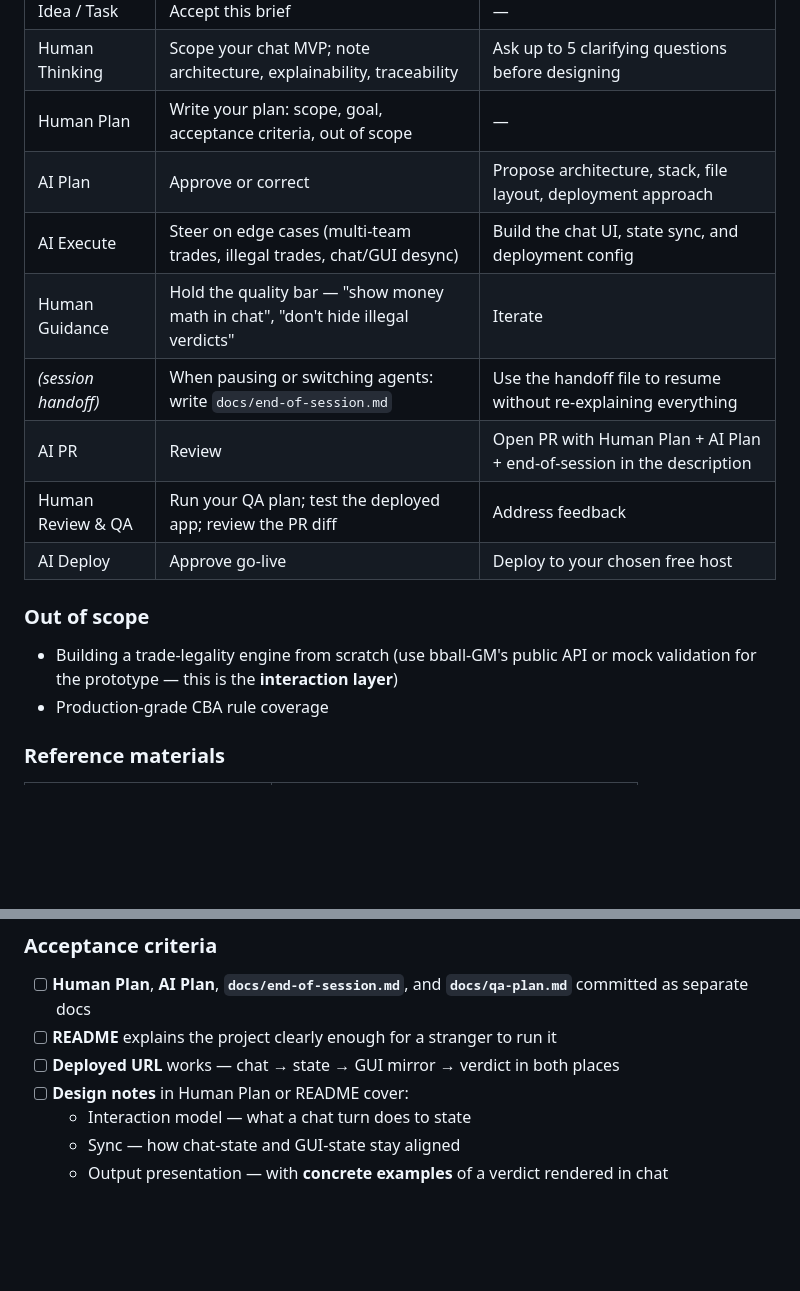
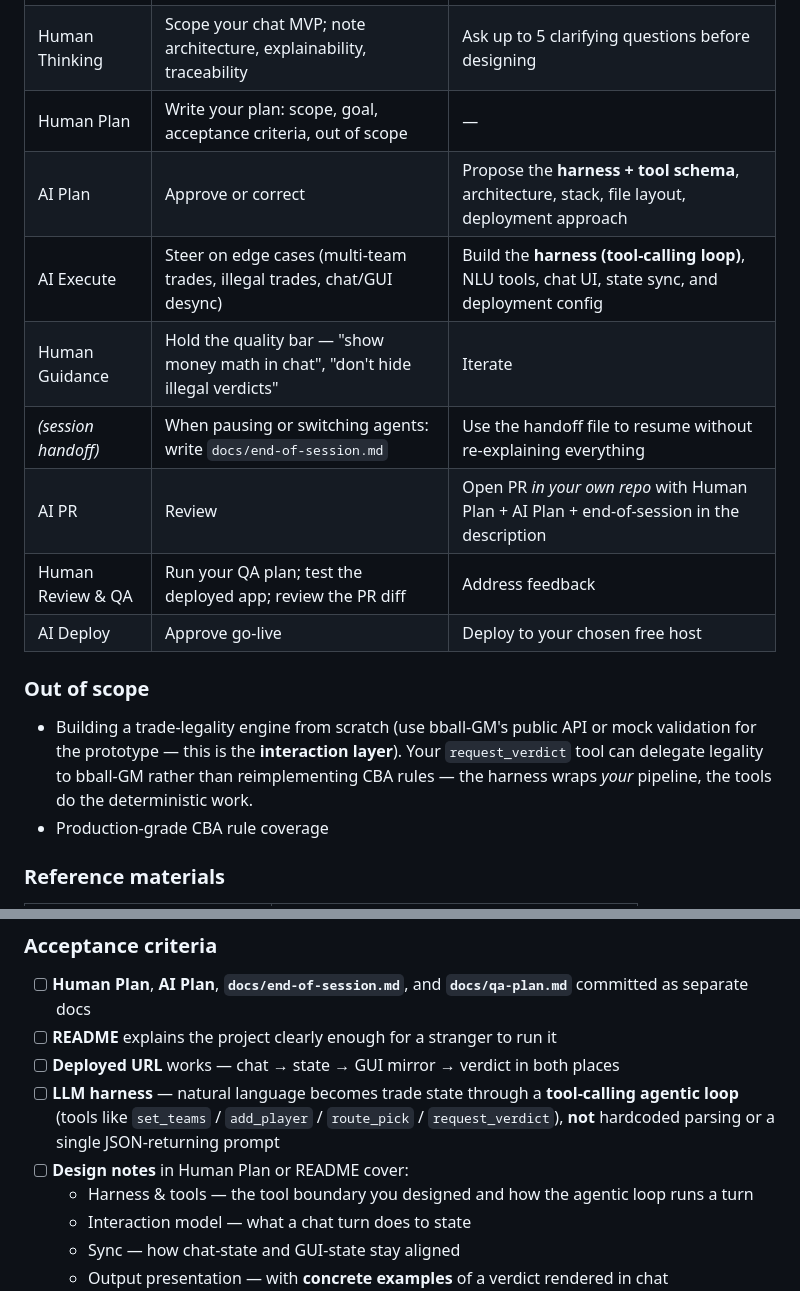
Before and after one commit to gambit-lab/gambit-hapi-onboarding, a Markdown page: gambit-onboarding-task.md, 2 parts joined by grey strips. Drawn GitHub-style; blank space fills up the shorter version.

```diff
--- a/gambit-onboarding-task.md
+++ b/gambit-onboarding-task.md
@@ -212,17 +227,17 @@ You don't need to solve all of this in code — but your design write-up and dem
 | Idea / Task | Accept this brief | — |
 | Human Thinking | Scope your chat MVP; note architecture, explainability, traceability | Ask up to 5 clarifying questions before designing |
 | Human Plan | Write your plan: scope, goal, acceptance criteria, out of scope | — |
-| AI Plan | Approve or correct | Propose architecture, stack, file layout, deployment approach |
-| AI Execute | Steer on edge cases (multi-team trades, illegal trades, chat/GUI desync) | Build the chat UI, state sync, and deployment config |
+| AI Plan | Approve or correct | Propose the **harness + tool schema**, architecture, stack, file layout, deployment approach |
+| AI Execute | Steer on edge cases (multi-team trades, illegal trades, chat/GUI desync) | Build the **harness (tool-calling loop)**, NLU tools, chat UI, state sync, and deployment config |
 | Human Guidance | Hold the quality bar — "show money math in chat", "don't hide illegal verdicts" | Iterate |
 | *(session handoff)* | When pausing or switching agents: write `docs/end-of-session.md` | Use the handoff file to resume without re-explaining everything |
-| AI PR | Review | Open PR with Human Plan + AI Plan + end-of-session in the description |
+| AI PR | Review | Open PR *in your own repo* with Human Plan + AI Plan + end-of-session in the description |
 | Human Review & QA | Run your QA plan; test the deployed app; review the PR diff | Address feedback |
 | AI Deploy | Approve go-live | Deploy to your chosen free host |
 
 ### Out of scope
 
-- Building a trade-legality engine from scratch (use bball-GM's public API or mock validation for the prototype — this is the **interaction layer**)
+- Building a trade-legality engine from scratch (use bball-GM's public API or mock validation for the prototype — this is the **interaction layer**). Your `request_verdict` tool can delegate legality to bball-GM rather than reimplementing CBA rules — the harness wraps *your* pipeline, the tools do the deterministic work.
 - Production-grade CBA rule coverage
 
 ### Reference materials
@@ -365,7 +389,9 @@ Point to `docs/end-of-session.md` — what state you left the work in
 - [ ] **Human Plan**, **AI Plan**, **`docs/end-of-session.md`**, and **`docs/qa-plan.md`** committed as separate docs
 - [ ] **README** explains the project clearly enough for a stranger to run it
 - [ ] **Deployed URL** works — chat → state → GUI mirror → verdict in both places
+- [ ] **LLM harness** — natural language becomes trade state through a **tool-calling agentic loop** (tools like `set_teams` / `add_player` / `route_pick` / `request_verdict`), **not** hardcoded parsing or a single JSON-returning prompt
 - [ ] **Design notes** in Human Plan or README cover:
+  - Harness & tools — the tool boundary you designed and how the agentic loop runs a turn
   - Interaction model — what a chat turn does to state
   - Sync — how chat-state and GUI-state stay aligned
   - Output presentation — with **concrete examples** of a verdict rendered in chat
```
Also changed, not shown: other parts of gambit-onboarding-task.md (+27 -3 lines), README.md (+5 -3 lines).
